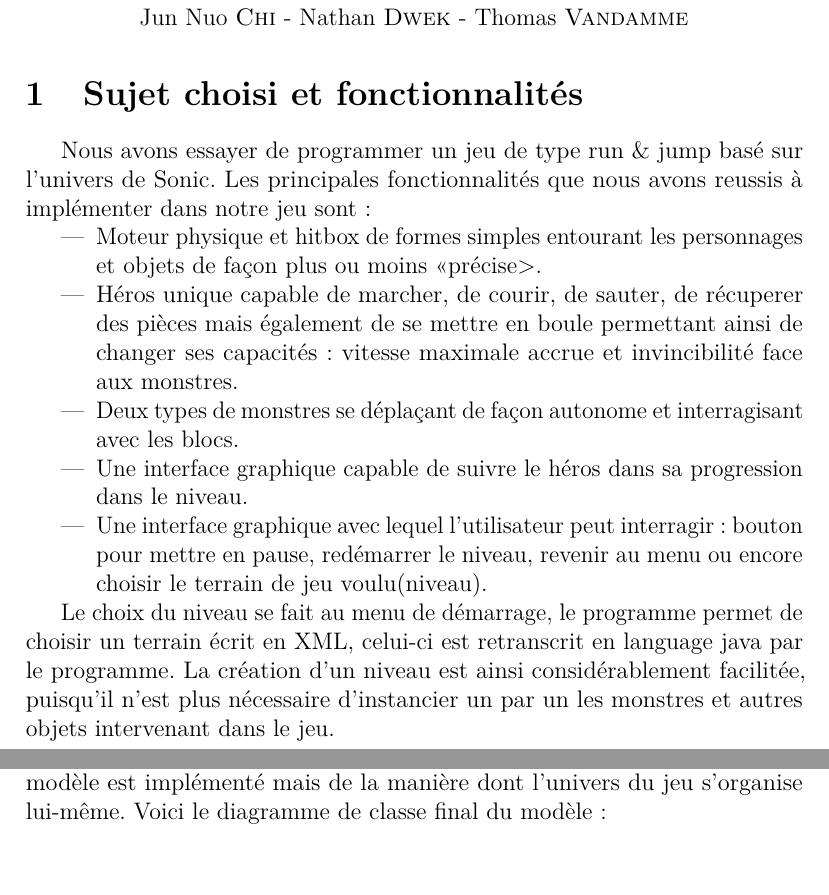
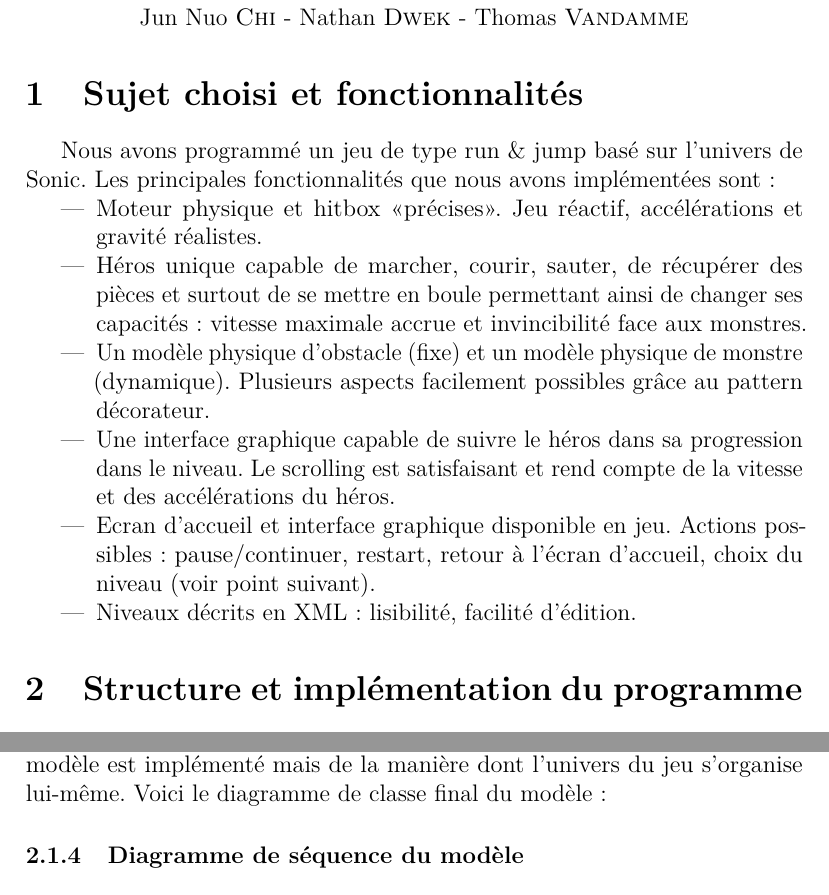
Before and after one commit to nathdwek/rapportOO, a LaTeX document (rapport.tex): two parts of pages 1 and 3 of 4 before the commit and two parts of pages 1 and 3 of 3 after it, joined at a grey line, cut so that both start at the same text. Compiled offline with pdfLaTeX.

Commit message:
fixes. Essayons de faire plus pro plz

```diff
--- a/rapport.tex
+++ b/rapport.tex
@@ -16,18 +16,17 @@ Jun Nuo \textsc{Chi} - Nathan \textsc{Dwek} - Thomas \textsc{Vandamme}
 
 \section{Sujet choisi et fonctionnalités}
 
-Nous avons essayer de programmer un jeu de type run \& jump basé sur l'univers de Sonic. Les principales fonctionnalités que nous avons reussis à implémenter dans notre jeu sont:
+Nous avons programmé un jeu de type run \& jump basé sur l'univers de Sonic. Les principales fonctionnalités que nous avons implémentées sont:
 \begin{itemize}
 
-\item Moteur physique et hitbox de formes simples entourant les personnages et objets de façon plus ou moins <<précise>.
-\item Héros unique capable de marcher, de courir, de sauter, de récuperer des pièces mais également de se mettre en boule permettant ainsi de changer ses capacités : vitesse maximale accrue et invincibilité face aux monstres.
-\item Deux types de monstres se déplaçant de façon autonome et interragisant avec les blocs.
-\item Une interface graphique capable de suivre le héros dans sa progression dans le niveau.
-\item Une interface graphique avec lequel l'utilisateur peut interragir : bouton pour mettre en pause, redémarrer le niveau, revenir au menu ou encore choisir le terrain de jeu voulu(niveau).
+\item Moteur physique et hitbox <<précises>>. Jeu réactif, accélérations et gravité réalistes.
+\item Héros unique capable de marcher, courir, sauter, de récupérer des pièces et surtout de se mettre en boule permettant ainsi de changer ses capacités : vitesse maximale accrue et invincibilité face aux monstres.
+\item Un modèle physique d'obstacle (fixe) et un modèle physique de monstre (dynamique). Plusieurs aspects facilement possibles grâce au pattern décorateur.
+\item Une interface graphique capable de suivre le héros dans sa progression dans le niveau. Le scrolling est satisfaisant et rend compte de la vitesse et des accélérations du héros.
+\item Ecran d'accueil et interface graphique disponible en jeu. Actions possibles: pause/continuer, restart, retour à l'écran d'accueil, choix du niveau (voir point suivant).
+\item Niveaux décrits en XML: lisibilité, facilité d'édition.
 
 \end{itemize}
-
-Le choix du niveau se fait au menu de démarrage, le programme permet de choisir un terrain écrit en XML, celui-ci est retranscrit en language java par le programme. La création d'un  niveau est ainsi considérablement facilitée, puisqu'il n'est plus nécessaire d'instancier un par un les monstres et autres objets intervenant dans le jeu.
 
 \section{Structure et implémentation du programme}
 
```
Also changed, not shown: rapport.pdf.
